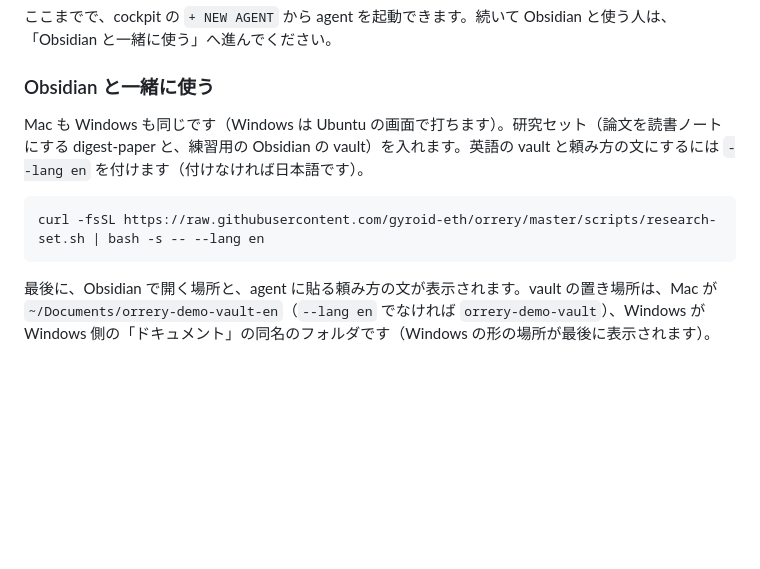
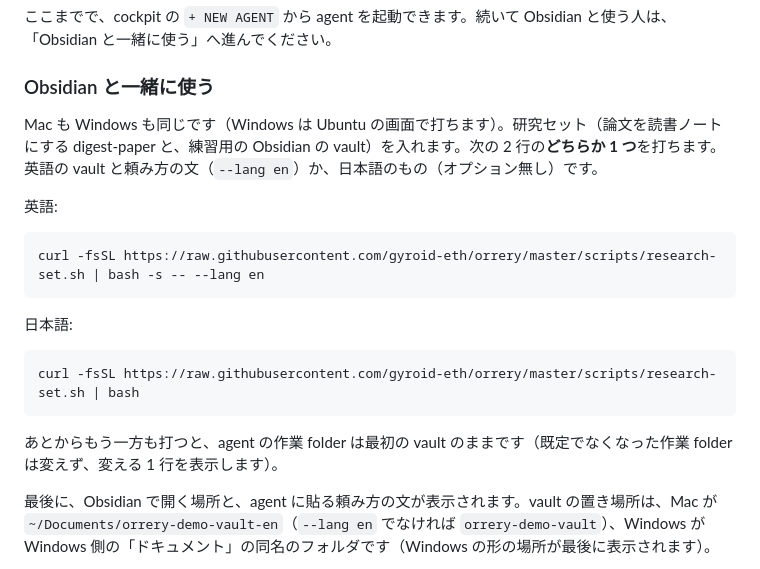
Before and after one commit to gyroid-eth/orrery, a Markdown page: docs/install.md, the part around the change. Drawn GitHub-style; blank space fills up the shorter version.

Commit message:
docs: 「Obsidian と一緒に使う」の研究セットを、英語と日本語の 2 行から 1 つ選ぶ形にする
- 英語の vault（--lang en）と日本語の vault（オプション無し）の 2 行を並べ、どちらか 1 つと書く
- あとからもう一方を打っても、作業 folder は最初の vault のまま（既定でなくなった作業 folder は変えない）と書く

````diff
--- a/docs/install.md
+++ b/docs/install.md
@@ -227,11 +227,21 @@ codex login
 
 ### Obsidian と一緒に使う
 
-Mac も Windows も同じです（Windows は Ubuntu の画面で打ちます）。研究セット（論文を読書ノートにする digest-paper と、練習用の Obsidian の vault）を入れます。英語の vault と頼み方の文にするには `--lang en` を付けます（付けなければ日本語です）。
+Mac も Windows も同じです（Windows は Ubuntu の画面で打ちます）。研究セット（論文を読書ノートにする digest-paper と、練習用の Obsidian の vault）を入れます。次の 2 行の**どちらか 1 つ**を打ちます。英語の vault と頼み方の文（`--lang en`）か、日本語のもの（オプション無し）です。
+
+英語:
 
 ```bash
 curl -fsSL https://raw.githubusercontent.com/gyroid-eth/orrery/master/scripts/research-set.sh | bash -s -- --lang en
 ```
+
+日本語:
+
+```bash
+curl -fsSL https://raw.githubusercontent.com/gyroid-eth/orrery/master/scripts/research-set.sh | bash
+```
+
+あとからもう一方も打つと、agent の作業 folder は最初の vault のままです（既定でなくなった作業 folder は変えず、変える 1 行を表示します）。
 
 最後に、Obsidian で開く場所と、agent に貼る頼み方の文が表示されます。vault の置き場所は、Mac が `~/Documents/orrery-demo-vault-en`（`--lang en` でなければ `orrery-demo-vault`）、Windows が Windows 側の「ドキュメント」の同名のフォルダです（Windows の形の場所が最後に表示されます）。
 
````
Also changed, not shown: docs/en/install.md (+11 -1 lines).
